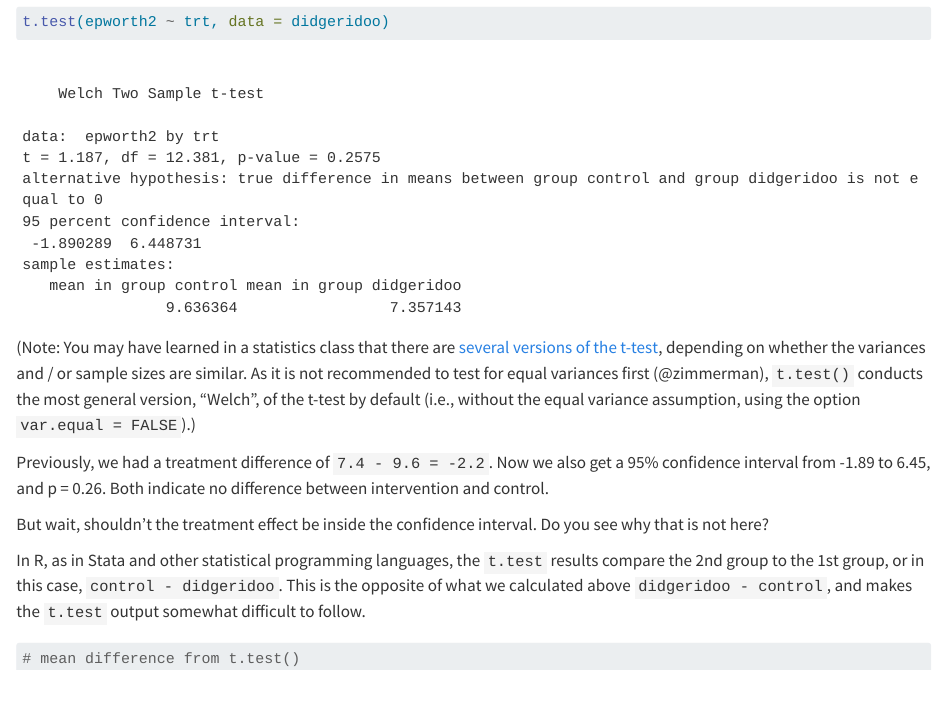
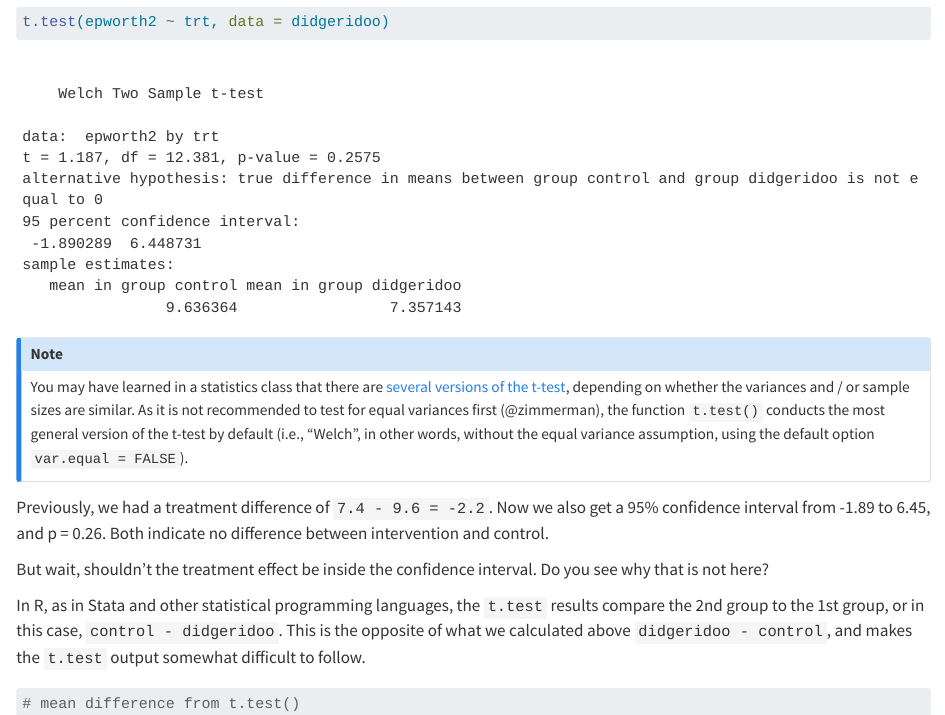
Before and after one commit to srhaile/epi_teaching, a Quarto document (continuous.qmd): the page in a window 1100 px wide, from 2760 px down. Rendered offline with R 4.5, knitr and Pandoc in place of Quarto, with nearby package versions; code that draws random numbers runs with fixed seeds of ours; some code elsewhere in the file could not run offline.

Commit message:
Move note about versions of the t-test to callout block.

````diff
--- a/continuous.qmd
+++ b/continuous.qmd
@@ -85,7 +85,9 @@ Now we want to test for difference in ESS between the two arms in the didgeridoo
 t.test(epworth2 ~ trt, data = didgeridoo)
 ```
 
-(Note: You may have learned in a statistics class that there are [several versions of the t-test](https://en.wikipedia.org/wiki/Student%27s_t-test#Independent_two-sample_t-test), depending on whether the variances and / or sample sizes are similar. As it is not recommended to test for equal variances first (@zimmerman), `t.test()` conducts the most general version, "Welch", of the t-test by default (i.e., without the equal variance assumption, using the option `var.equal = FALSE`).)
+::: {.callout-note}
+You may have learned in a statistics class that there are [several versions of the t-test](https://en.wikipedia.org/wiki/Student%27s_t-test#Independent_two-sample_t-test), depending on whether the variances and / or sample sizes are similar. As it is not recommended to test for equal variances first (@zimmerman), the function `t.test()` conducts the most general version of the t-test by default (i.e., "Welch", in other words, without the equal variance assumption, using the default option `var.equal = FALSE`).
+:::
 
 Previously, we had a treatment difference of `7.4 - 9.6 = -2.2`. Now we also get a 95% confidence interval from -1.89 to 6.45, and p = 0.26. Both indicate no difference between intervention and control.
 
````
